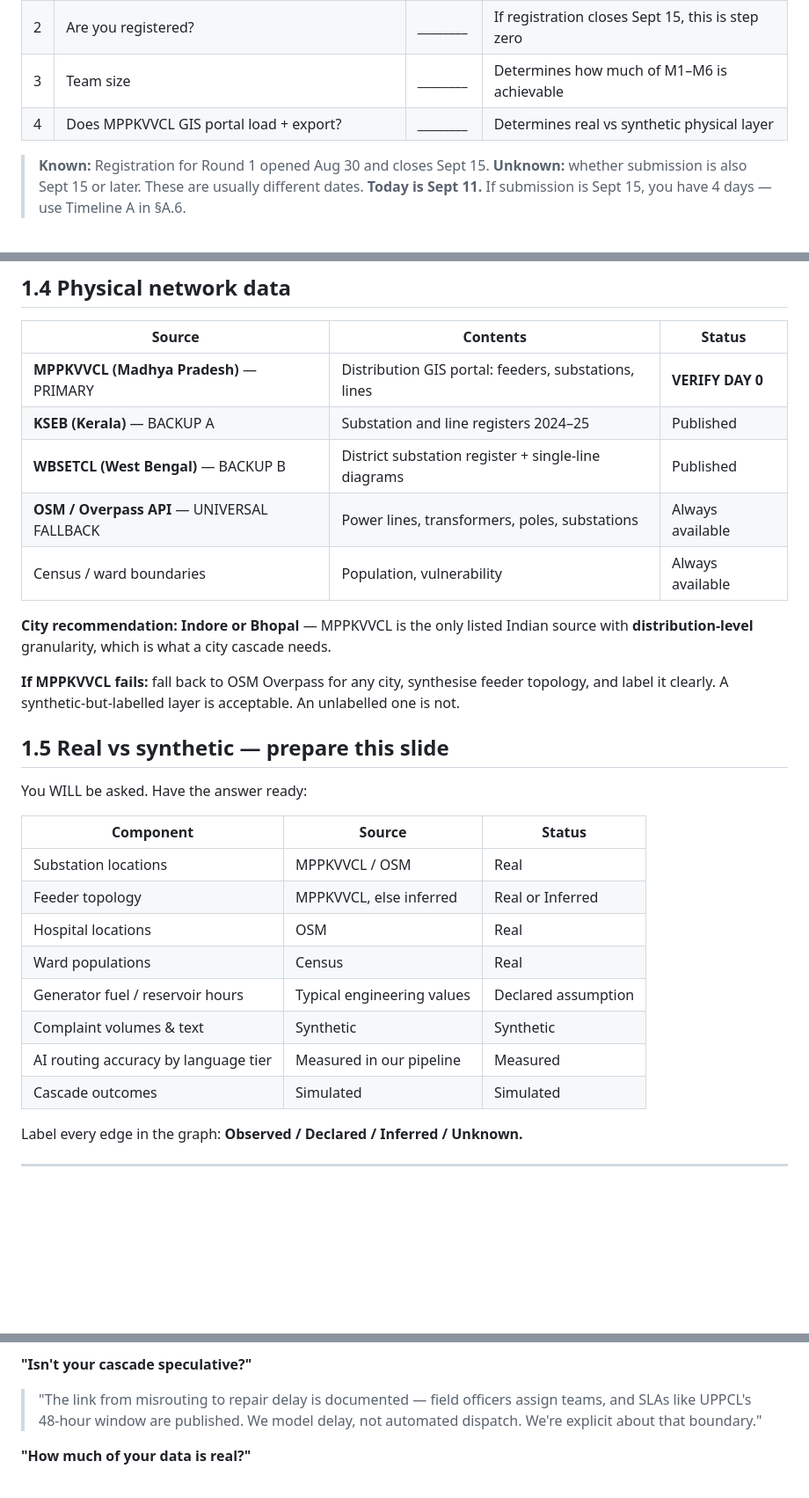
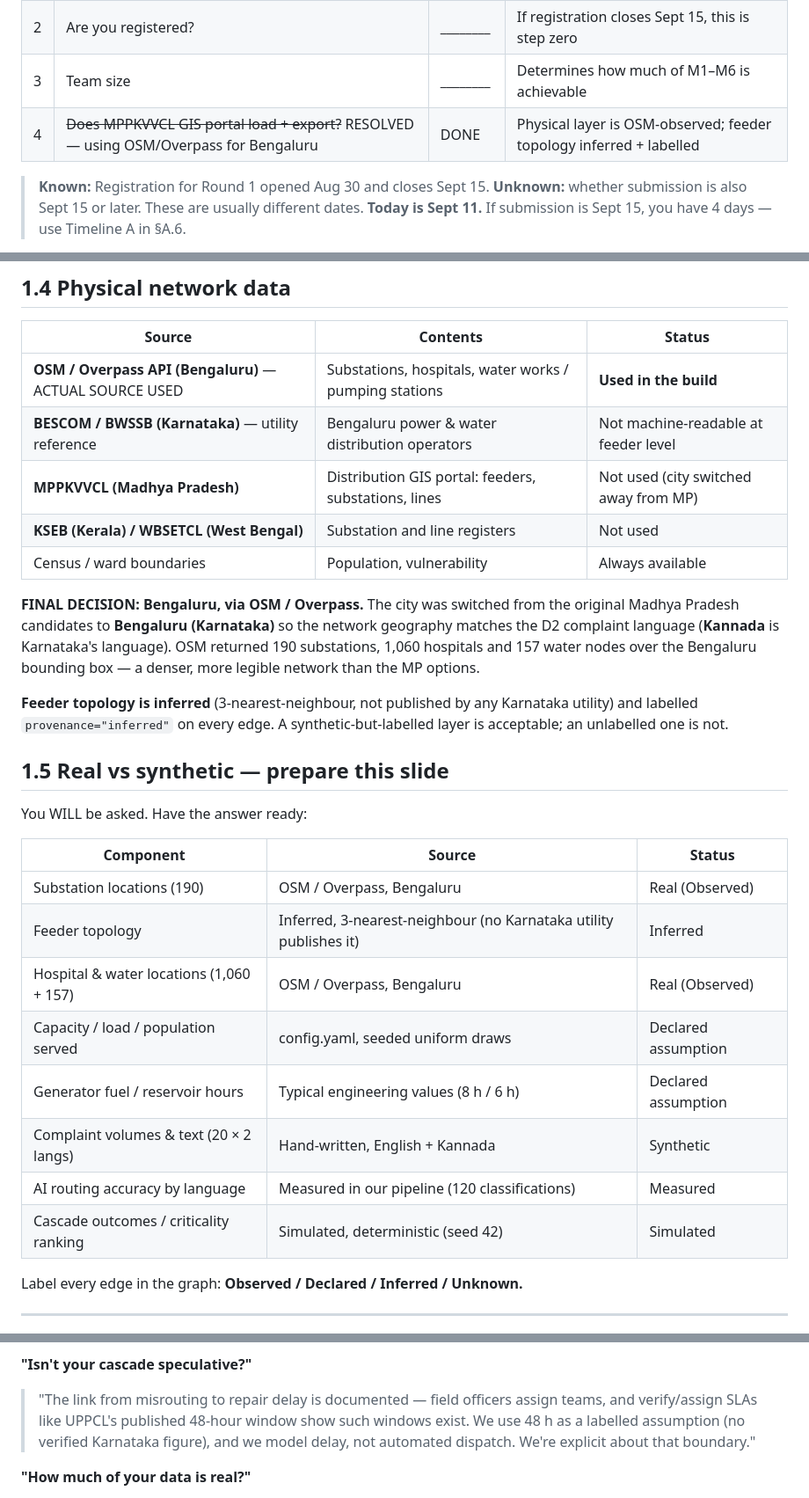
Before and after one commit to Powel29/silent-cascade-demo, a Markdown page: silent-cascade-plan.md, 3 parts joined by grey strips. Shown at 88% size. GitHub-like rendering; blank space fills up the shorter version.

Commit message:
Document Bhopal->Bengaluru switch in build spec and plan notes
Matches the D2 complaint dataset's language (Kannada, Karnataka) to the
network's city. Data/processed and outputs/*.csv were already
regenerated for Bengaluru (190 substations, 1060 hospitals, 157 pumps).

```diff
--- a/silent-cascade-plan.md
+++ b/silent-cascade-plan.md
@@ -18,7 +18,7 @@
 | 1 | Round 1 **submission** deadline (NOT registration close) | ________ | Determines which timeline in §A.6 applies |
 | 2 | Are you registered? | ________ | If registration closes Sept 15, this is step zero |
 | 3 | Team size | ________ | Determines how much of M1–M6 is achievable |
-| 4 | Does MPPKVVCL GIS portal load + export? | ________ | Determines real vs synthetic physical layer |
+| 4 | ~~Does MPPKVVCL GIS portal load + export?~~ RESOLVED — using OSM/Overpass for Bengaluru | DONE | Physical layer is OSM-observed; feeder topology inferred + labelled |
 
 > **Known:** Registration for Round 1 opened Aug 30 and closes Sept 15.
 > **Unknown:** whether submission is also Sept 15 or later. These are usually different dates.
@@ -99,17 +99,21 @@ only.** That gap is large and undisputed.
 
 | Source | Contents | Status |
 |---|---|---|
-| **MPPKVVCL (Madhya Pradesh)** — PRIMARY | Distribution GIS portal: feeders, substations, lines | **VERIFY DAY 0** |
-| **KSEB (Kerala)** — BACKUP A | Substation and line registers 2024–25 | Published |
-| **WBSETCL (West Bengal)** — BACKUP B | District substation register + single-line diagrams | Published |
-| **OSM / Overpass API** — UNIVERSAL FALLBACK | Power lines, transformers, poles, substations | Always available |
+| **OSM / Overpass API (Bengaluru)** — ACTUAL SOURCE USED | Substations, hospitals, water works / pumping stations | **Used in the build** |
+| **BESCOM / BWSSB (Karnataka)** — utility reference | Bengaluru power & water distribution operators | Not machine-readable at feeder level |
+| **MPPKVVCL (Madhya Pradesh)** | Distribution GIS portal: feeders, substations, lines | Not used (city switched away from MP) |
+| **KSEB (Kerala) / WBSETCL (West Bengal)** | Substation and line registers | Not used |
 | Census / ward boundaries | Population, vulnerability | Always available |
 
-**City recommendation: Indore or Bhopal** — MPPKVVCL is the only listed Indian source with
-**distribution-level** granularity, which is what a city cascade needs.
+**FINAL DECISION: Bengaluru, via OSM / Overpass.** The city was switched from the original
+Madhya Pradesh candidates to **Bengaluru (Karnataka)** so the network geography matches the
+D2 complaint language (**Kannada** is Karnataka's language). OSM returned 190 substations,
+1,060 hospitals and 157 water nodes over the Bengaluru bounding box — a denser, more legible
+network than the MP options.
 
-**If MPPKVVCL fails:** fall back to OSM Overpass for any city, synthesise feeder topology,
-and label it clearly. A synthetic-but-labelled layer is acceptable. An unlabelled one is not.
+**Feeder topology is inferred** (3-nearest-neighbour, not published by any Karnataka utility)
+and labelled `provenance="inferred"` on every edge. A synthetic-but-labelled layer is
+acceptable; an unlabelled one is not.
 
 ## 1.5 Real vs synthetic — prepare this slide
 
@@ -117,14 +121,14 @@ You WILL be asked. Have the answer ready:
 
 | Component | Source | Status |
 |---|---|---|
-| Substation locations | MPPKVVCL / OSM | Real |
-| Feeder topology | MPPKVVCL, else inferred | Real or Inferred |
-| Hospital locations | OSM | Real |
-| Ward populations | Census | Real |
-| Generator fuel / reservoir hours | Typical engineering values | Declared assumption |
-| Complaint volumes & text | Synthetic | Synthetic |
-| AI routing accuracy by language tier | Measured in our pipeline | Measured |
-| Cascade outcomes | Simulated | Simulated |
+| Substation locations (190) | OSM / Overpass, Bengaluru | Real (Observed) |
+| Feeder topology | Inferred, 3-nearest-neighbour (no Karnataka utility publishes it) | Inferred |
+| Hospital & water locations (1,060 + 157) | OSM / Overpass, Bengaluru | Real (Observed) |
+| Capacity / load / population served | config.yaml, seeded uniform draws | Declared assumption |
+| Generator fuel / reservoir hours | Typical engineering values (8 h / 6 h) | Declared assumption |
+| Complaint volumes & text (20 × 2 langs) | Hand-written, English + Kannada | Synthetic |
+| AI routing accuracy by language | Measured in our pipeline (120 classifications) | Measured |
+| Cascade outcomes / criticality ranking | Simulated, deterministic (seed 42) | Simulated |
 
 Label every edge in the graph: **Observed / Declared / Inferred / Unknown.**
 
@@ -504,8 +508,9 @@ at high-fan-out nodes, consensus at critical joins.
 
 **"Isn't your cascade speculative?"**
 > "The link from misrouting to repair delay is documented — field officers assign teams, and
-> SLAs like UPPCL's 48-hour window are published. We model delay, not automated dispatch.
-> We're explicit about that boundary."
+> verify/assign SLAs like UPPCL's published 48-hour window show such windows exist. We use
+> 48 h as a labelled assumption (no verified Karnataka figure), and we model delay, not
+> automated dispatch. We're explicit about that boundary."
 
 **"How much of your data is real?"**
 > *(Show the §1.5 table.)* "Substations, hospitals and ward populations are real. Feeder
```
Also changed, not shown: other parts of silent-cascade-plan.md (+4 -4 lines), CLAUDE.md (+7 -3 lines).
